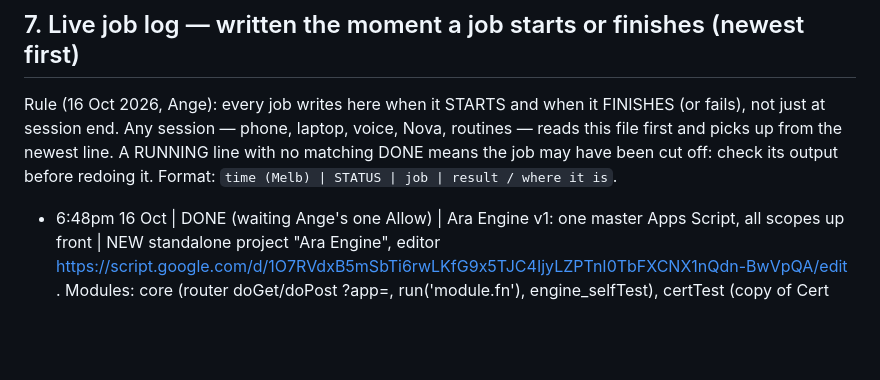
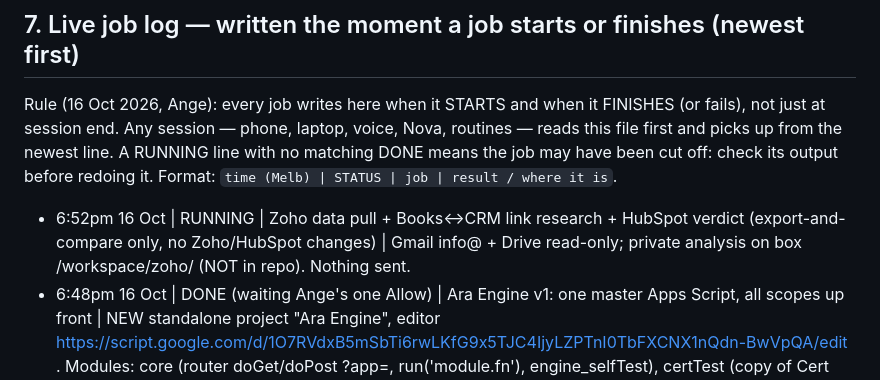
Before and after one commit to rpcs111/realm-apps, a Markdown page: HANDOFF.md, the part around the change. GitHub-like rendering; blank space fills up the shorter version.

Commit message:
HANDOFF §7: Zoho data pull RUNNING

```diff
--- a/HANDOFF.md
+++ b/HANDOFF.md
@@ -106,6 +106,7 @@ Backup first: box `backups/handover_20261016_0915/` (HANDOVER.md, CHASE_DRAFT.md
 
 Rule (16 Oct 2026, Ange): every job writes here when it STARTS and when it FINISHES (or fails), not just at session end. Any session — phone, laptop, voice, Nova, routines — reads this file first and picks up from the newest line. A RUNNING line with no matching DONE means the job may have been cut off: check its output before redoing it. Format: `time (Melb) | STATUS | job | result / where it is`.
 
+- 6:52pm 16 Oct | RUNNING | Zoho data pull + Books↔CRM link research + HubSpot verdict (export-and-compare only, no Zoho/HubSpot changes) | Gmail info@ + Drive read-only; private analysis on box /workspace/zoho/ (NOT in repo). Nothing sent.
 - 6:48pm 16 Oct | DONE (waiting Ange's one Allow) | Ara Engine v1: one master Apps Script, all scopes up front | NEW standalone project "Ara Engine", editor https://script.google.com/d/1O7RVdxB5mSbTi6rwLKfG9x5TJC4IjyLZPTnI0TbFXCNX1nQdn-BwVpQA/edit . Modules: core (router doGet/doPost ?app=, run('module.fn'), engine_selfTest), certTest (copy of Cert Studio (Ara) TEST, Web UI ?app=cert), tasksSync (copy of REALM TASKS SYNC, all globals tasksSync_*, NO trigger installed). 12 scopes declared incl. FLAG mail.google.com (needed by copied GmailApp.search/createDraft; code never sends). Version 1 + deployment @1 AKfycbxzrPy3… (web app execute-as-owner, anyone; API executable MYSELF). curl web app 403 until Allow (same cause as old Tasks/Cert links: not yet authorised). clasp run blocked: needs standard GCP project + own OAuth client (gcloud not on box). Old Cert test + Tasks sync + live v6 untouched. Doc: docs/ARA_ENGINE.md (commit 470a7c4). Backup + pushed source: box /workspace/backups/ara_engine_src_20261016T073916Z. Nothing sent.
 - 6:41pm 16 Oct | RUNNING | Overnight build (5 items): 1) Search Studio button/colour test + old R icon fix; 2) every app its own PWA (own manifest, Ara icons 192/512/maskable, apple-touch); 3) shared version.json auto-refresh; 4) Prism strip (define or skip); 5) Julie pending list | gh-pages; backup box /workspace/backups/overnight_20261016_1841; shots /workspace/overnight/
 - 6:44pm 16 Oct | RUNNING | Ara Engine: one master Apps Script (all scopes up front, one Allow) | clasp auth OK (34 scripts). Copies of Cert Studio (Ara) TEST 1dVHQt4X… + REALM TASKS SYNC (Ara) 1cOwVBFe… folded into NEW standalone project; live v6 + Orion originals untouched. Backup box /workspace/backups/ara_engine_src_20261016T073916Z
```
